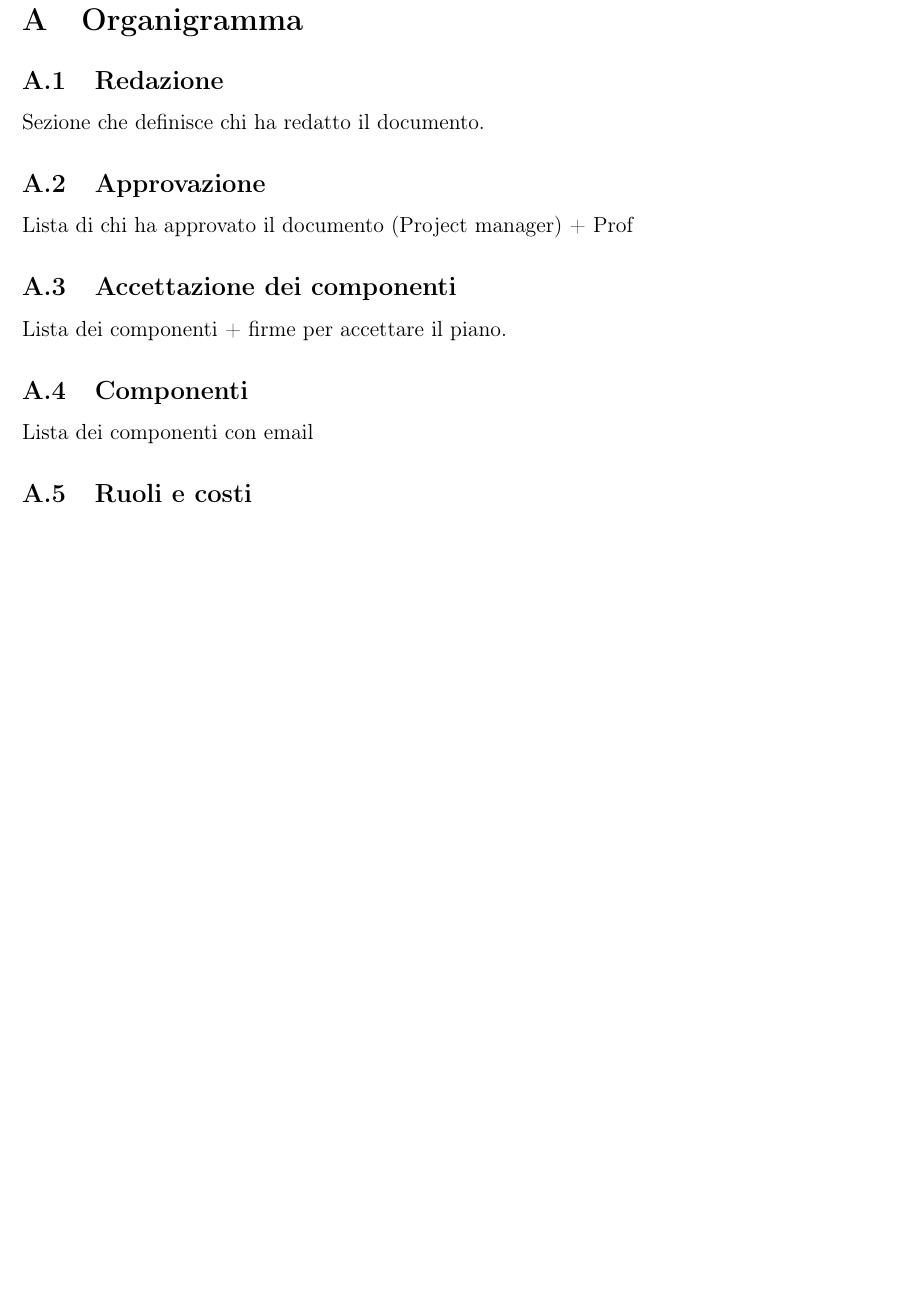
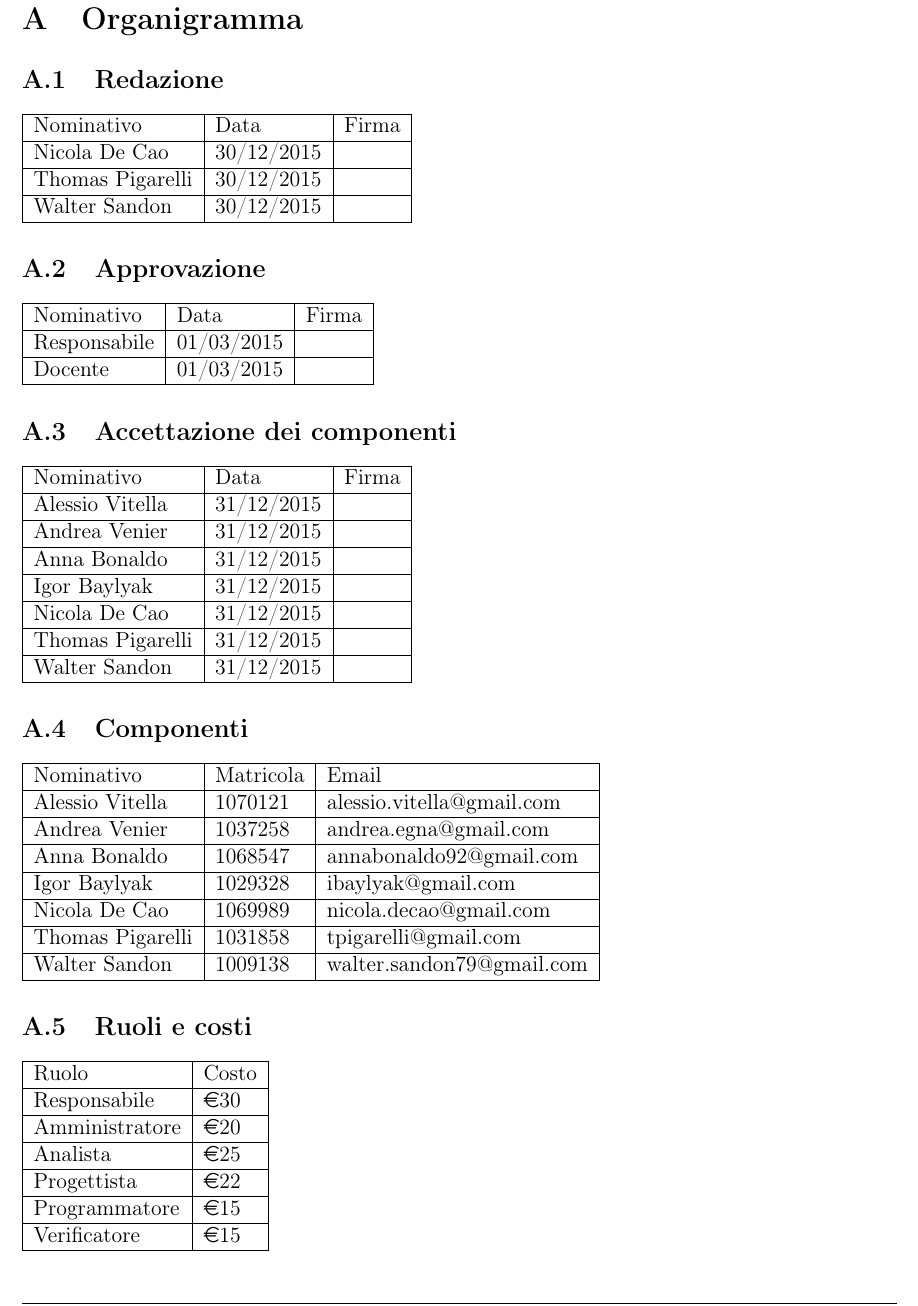
Before and after one commit to waltersandon/starware.swe15, a LaTeX document (doc/1_RR/esterni/PianoDiProgetto/PianoDiProgetto.tex): part of page 20 of 20, cut so that both start at the same text. Compiled offline with pdfLaTeX.

Commit message:
Aggiunto Organigramma
Sono state aggiunte le tabelle dell'organigramma; mancano ancora le
firme che dovranno essere fornite in versione immagine dai componenti
del gruppo.

Inoltre la sezione approvazione sembra essere cambiata quest'anno
(http://www.math.unipd.it/~tullio/IS-1/2015/Progetto/PD01b.html) in
quanto va semplicemente specificato "Responsabile" e "Docente" invece
che il nominativo del rispettivo.

```diff
--- a/doc/1_RR/esterni/PianoDiProgetto/PianoDiProgetto.tex
+++ b/doc/1_RR/esterni/PianoDiProgetto/PianoDiProgetto.tex
@@ -1,4 +1,5 @@
 \documentclass[12pt,a4paper]{article}
+\usepackage[official]{eurosym}
 \input{../../../template/stile.sty}
 \input{../../../glossario/glossario.tex}
 
@@ -564,19 +565,64 @@ Verificatore & 60 & 15 & 540\\
 \section{Organigramma}
 
 \subsection{Redazione}
-Sezione che definisce chi ha redatto il documento.
+
+\begin{tabular}{| l | l | l |}
+    \hline
+    Nominativo & Data & Firma \\ \hline
+    Nicola De Cao & 30/12/2015 & \\ \hline
+    Thomas Pigarelli & 30/12/2015 & \\ \hline
+    Walter Sandon & 30/12/2015 & \\ \hline
+\end{tabular}
+
 
 \subsection{Approvazione}
-Lista di chi ha approvato il documento (Project manager) + Prof
+
+\begin{tabular}{| l | l | l |}
+    \hline
+    Nominativo & Data & Firma \\ \hline
+    Responsabile & 01/03/2015 & \\ \hline
+    Docente & 01/03/2015 & \\ \hline
+\end{tabular}
 
 \subsection{Accettazione dei componenti}
-Lista dei componenti + firme per accettare il piano.
+
+\begin{tabular}{| l | l | l |}
+    \hline
+    Nominativo & Data & Firma \\ \hline
+    Alessio Vitella & 31/12/2015 & \\ \hline
+    Andrea Venier & 31/12/2015 & \\ \hline
+    Anna Bonaldo & 31/12/2015 & \\ \hline
+    Igor Baylyak & 31/12/2015 & \\ \hline
+    Nicola De Cao & 31/12/2015 & \\ \hline
+    Thomas Pigarelli & 31/12/2015 & \\ \hline
+    Walter Sandon & 31/12/2015 & \\ \hline
+\end{tabular}
 
 \subsection{Componenti}
-Lista dei componenti con email
+
+\begin{tabular}{| l | l | l |}
+    \hline
+    Nominativo & Matricola & Email \\ \hline
+    Alessio Vitella & 1070121 & alessio.vitella@gmail.com \\ \hline
+    Andrea Venier & 1037258 & andrea.egna@gmail.com \\ \hline
+    Anna Bonaldo & 1068547 & annabonaldo92@gmail.com \\ \hline
+    Igor Baylyak & 1029328 & ibaylyak@gmail.com \\ \hline
+    Nicola De Cao & 1069989 & nicola.decao@gmail.com \\ \hline
+    Thomas Pigarelli & 1031858 & tpigarelli@gmail.com \\ \hline
+    Walter Sandon & 1009138 & walter.sandon79@gmail.com \\ \hline
+\end{tabular}
 
 \subsection{Ruoli e costi}
 
-
+\begin{tabular}{| l | l |}
+    \hline
+    Ruolo & Costo \\ \hline
+    Responsabile & \euro{}30 \\ \hline
+    Amministratore & \euro{}20 \\ \hline
+    Analista & \euro{}25 \\ \hline
+    Progettista & \euro{}22 \\ \hline
+    Programmatore & \euro{}15 \\ \hline
+    Verificatore & \euro{}15 \\ \hline
+\end{tabular}
 
 \end{document}
```
